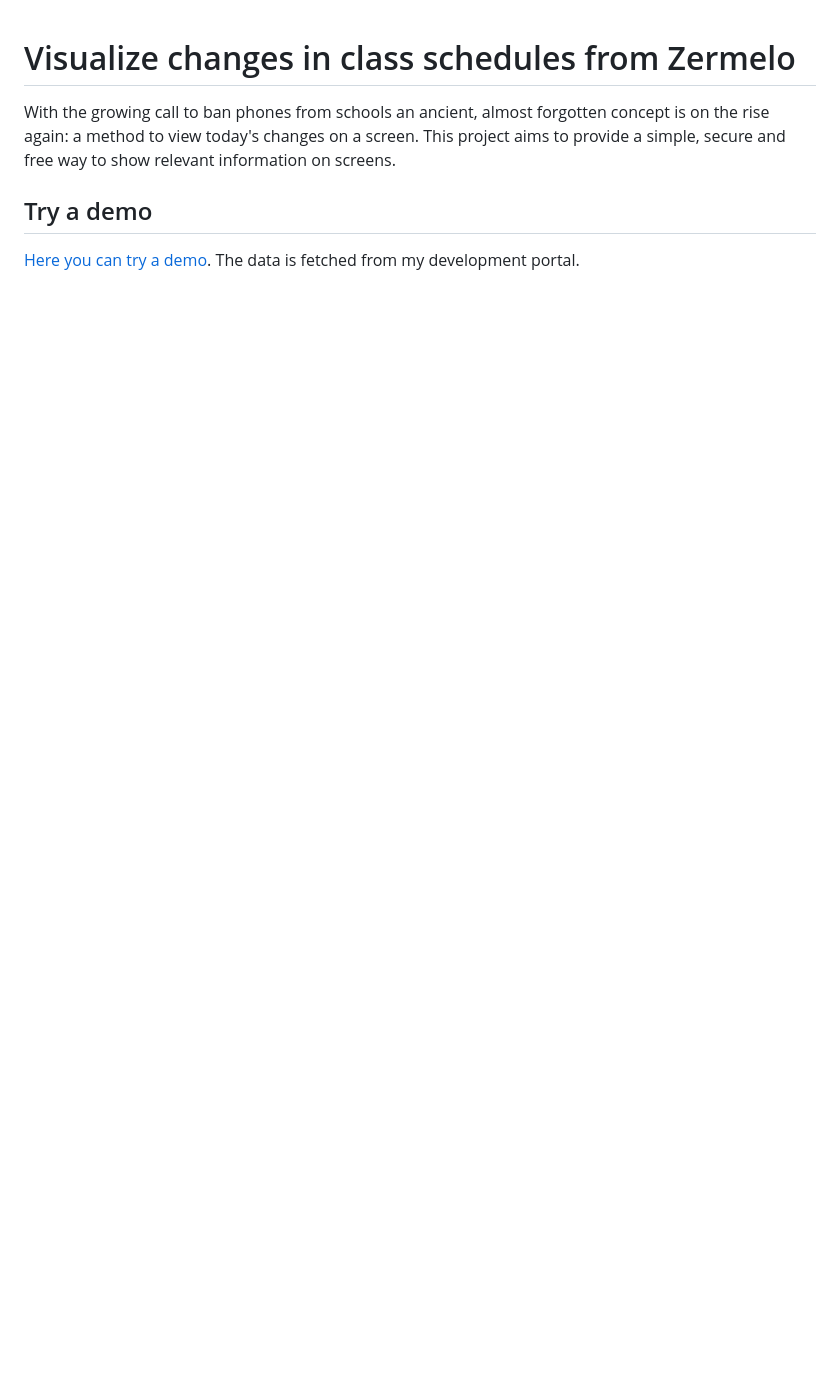
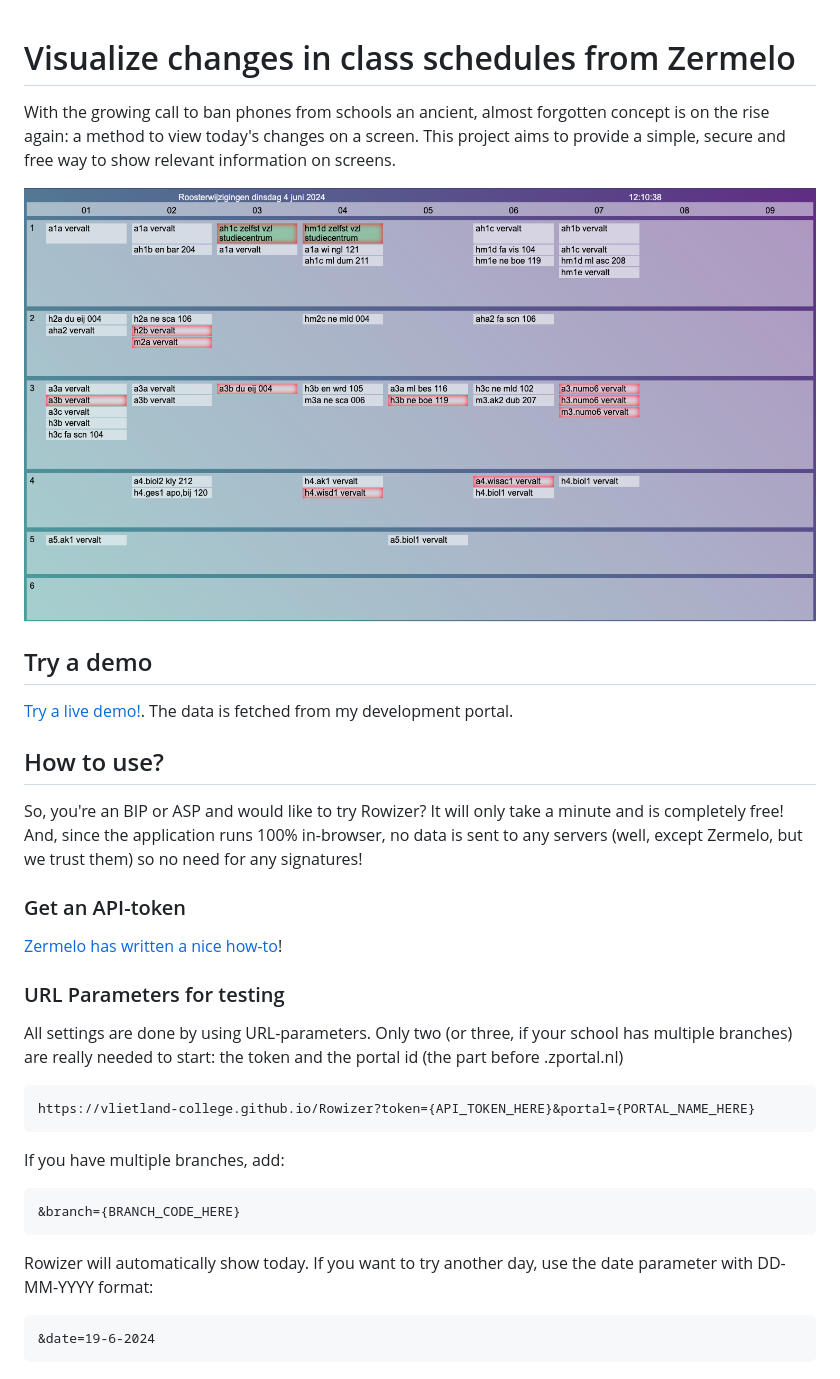
Before and after one commit to Vlietland-College/Rowizer, a Markdown page: README.md, the part around the change. Rendered like a GitHub page; pictures changed too: assets/img/example.png (added); blank space fills up the shorter version.

Commit message:
added readme, some styling

````diff
--- a/README.md
+++ b/README.md
@@ -4,5 +4,27 @@ With the growing call to ban phones from schools an ancient, almost forgotten co
 to view today's changes on a screen. This project aims to provide a simple, secure and free way to show relevant
 information on screens.
 
+![Screenshot of a live Rowizer example](/assets/img/example.png)
+
 ## Try a demo
-[Here you can try a demo](https://vlietland-college.github.io/Rowizer?token=ql605d4r5pbb7lffhprln7hcon&portal=j9qeq&date=19-6-2024&branch=a). The data is fetched from my development portal.
+[Try a live demo!](https://vlietland-college.github.io/Rowizer?token=ql605d4r5pbb7lffhprln7hcon&portal=j9qeq&date=19-6-2024&branch=a). The data is fetched from my development portal.
+
+## How to use?
+So, you're an BIP or ASP and would like to try Rowizer? It will only take a minute and is completely free! And, since the application runs 100% in-browser, no data is sent to any servers (well, except Zermelo, but we trust them) so no need for any signatures!
+
+### Get an API-token
+[Zermelo has written a nice how-to](https://support.zermelo.nl/guides/applicatiebeheerder/koppelingen/overige-koppelingen-2/koppeling-met-overige-externe-partijen#stap_1_gebruiker_toevoegen)!
+
+### URL Parameters for testing
+All settings are done by using URL-parameters. Only two (or three, if your school has multiple branches) are really needed to start: the token and the portal id (the part before .zportal.nl)
+```
+https://vlietland-college.github.io/Rowizer?token={API_TOKEN_HERE}&portal={PORTAL_NAME_HERE}
+```
+If you have multiple branches, add:
+```
+&branch={BRANCH_CODE_HERE}
+```
+Rowizer will automatically show today. If you want to try another day, use the date parameter with DD-MM-YYYY format:
+```
+&date=19-6-2024
+```
````
Also changed, not shown: 3 other files.
